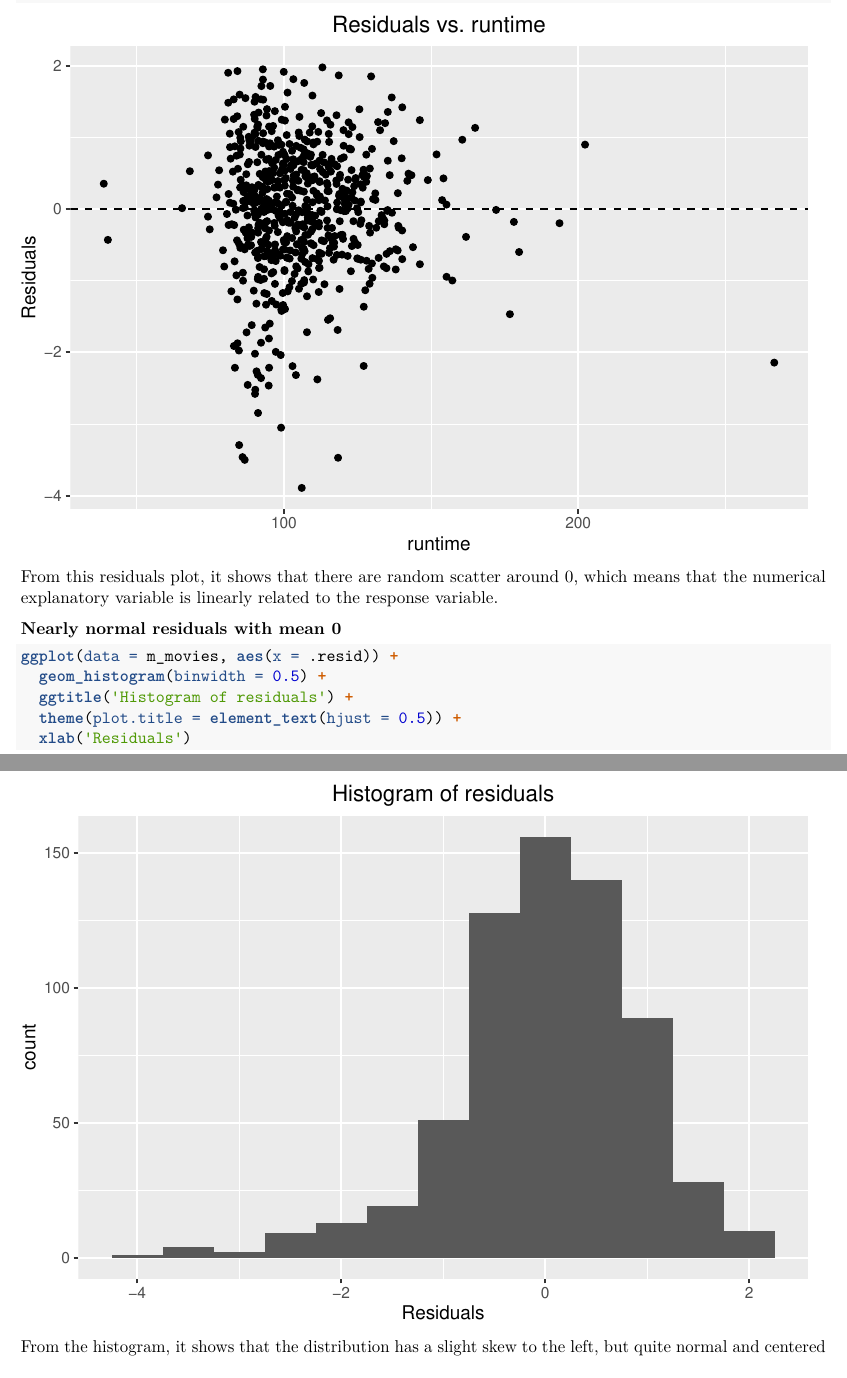
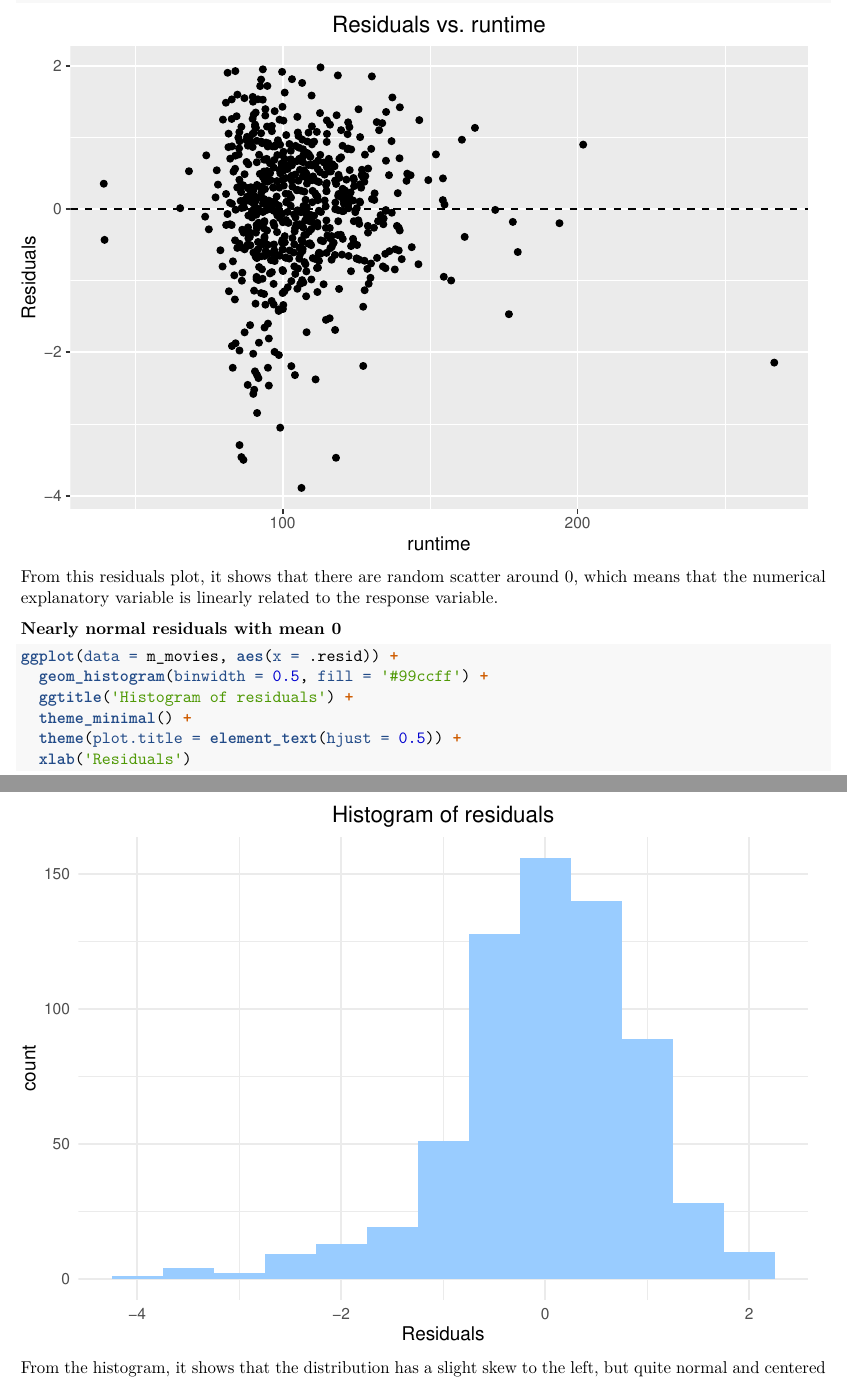
Before and after one commit to steffen-zou/statistics, an R Markdown document (reg_model_for_movies.Rmd): two parts of pages 8 and 9 of 14, joined at a grey line, cut so that both start at the same text. The pictures show the output file reg_model_for_movies.pdf that the author committed with the source.

Commit message:
Add files via upload

````diff
--- a/reg_model_for_movies.Rmd
+++ b/reg_model_for_movies.Rmd
@@ -182,8 +182,9 @@ From this residuals plot, it shows that there are random scatter around 0, which
 
 ```{r}
 ggplot(data = m_movies, aes(x = .resid)) +
-  geom_histogram(binwidth = 0.5) +
+  geom_histogram(binwidth = 0.5, fill = '#99ccff') +
   ggtitle('Histogram of residuals') +
+  theme_minimal() +
   theme(plot.title = element_text(hjust = 0.5)) +
   xlab('Residuals')
 ```
````
Also changed, not shown: reg_model_for_movies.pdf.
